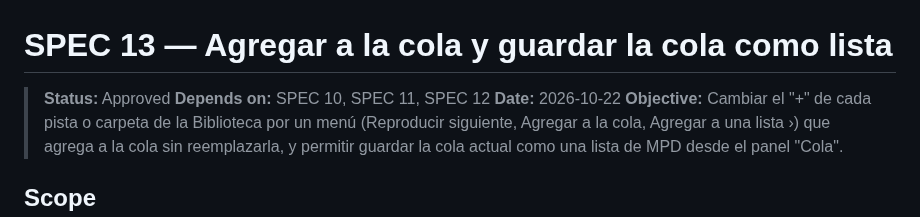
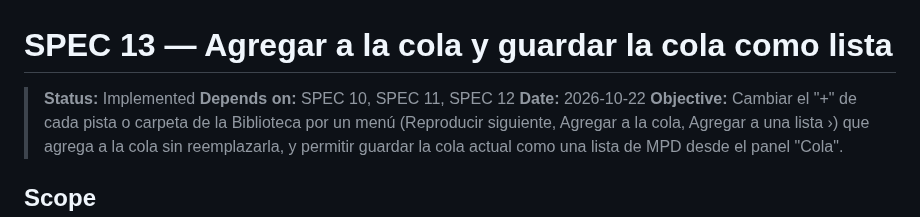
Before and after one commit to FireMask/OpenPlayer, a Markdown page: specs/13-queue-add-and-save.md, the part around one of its changes. Rendered like a GitHub page.

Commit message:
feat: Update status to implemented and mark tests as completed in SPEC 13

```diff
--- a/specs/13-queue-add-and-save.md
+++ b/specs/13-queue-add-and-save.md
@@ -1,6 +1,6 @@
 # SPEC 13 — Agregar a la cola y guardar la cola como lista
 
-> **Status:** Approved
+> **Status:** Implemented
 > **Depends on:** SPEC 10, SPEC 11, SPEC 12
 > **Date:** 2026-10-22
 > **Objective:** Cambiar el "+" de cada pista o carpeta de la Biblioteca por un menú (Reproducir siguiente, Agregar a la cola, Agregar a una lista ›) que agrega a la cola sin reemplazarla, y permitir guardar la cola actual como una lista de MPD desde el panel "Cola".
```
Also changed, not shown: other parts of specs/13-queue-add-and-save.md (+21 -21 lines).
